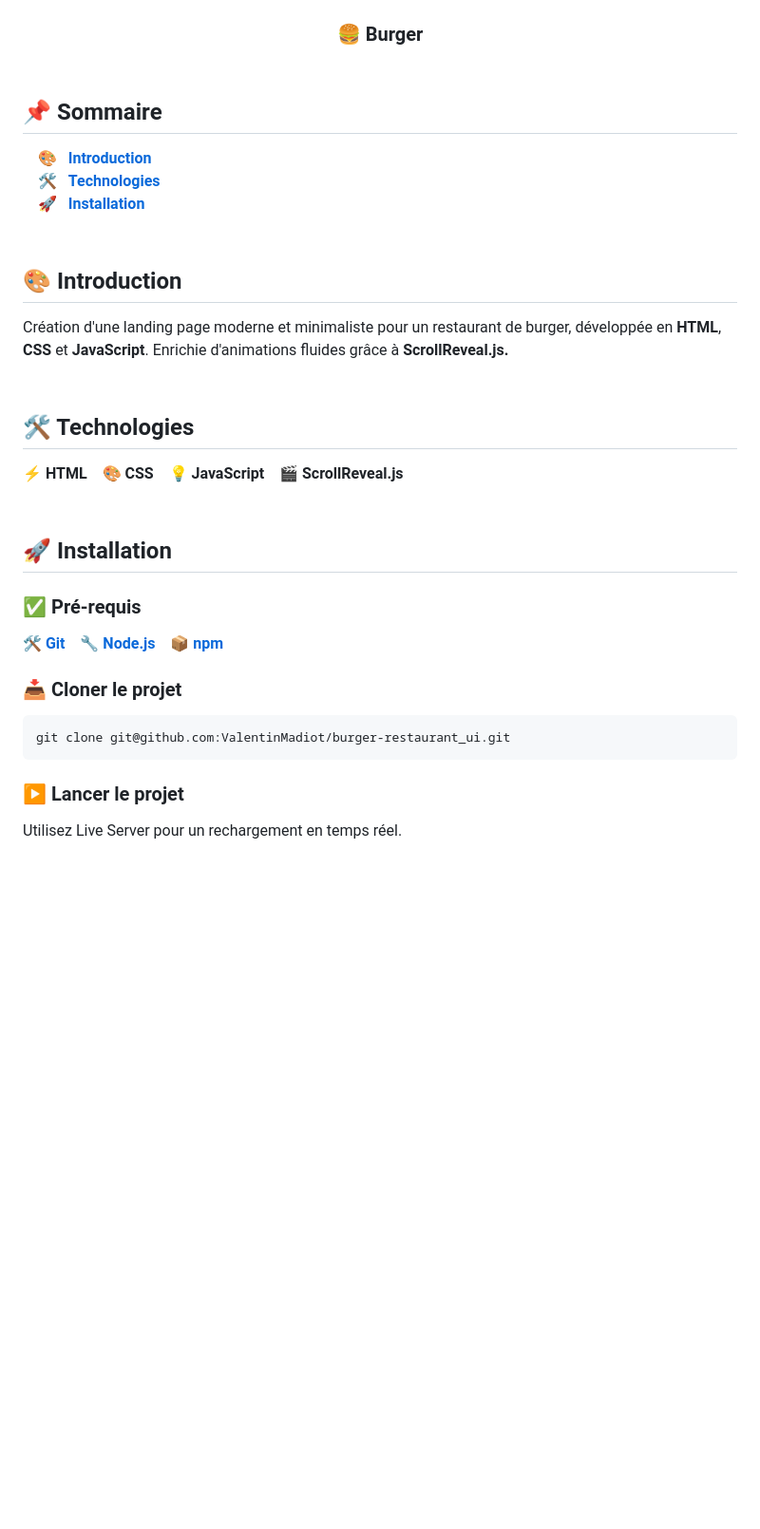
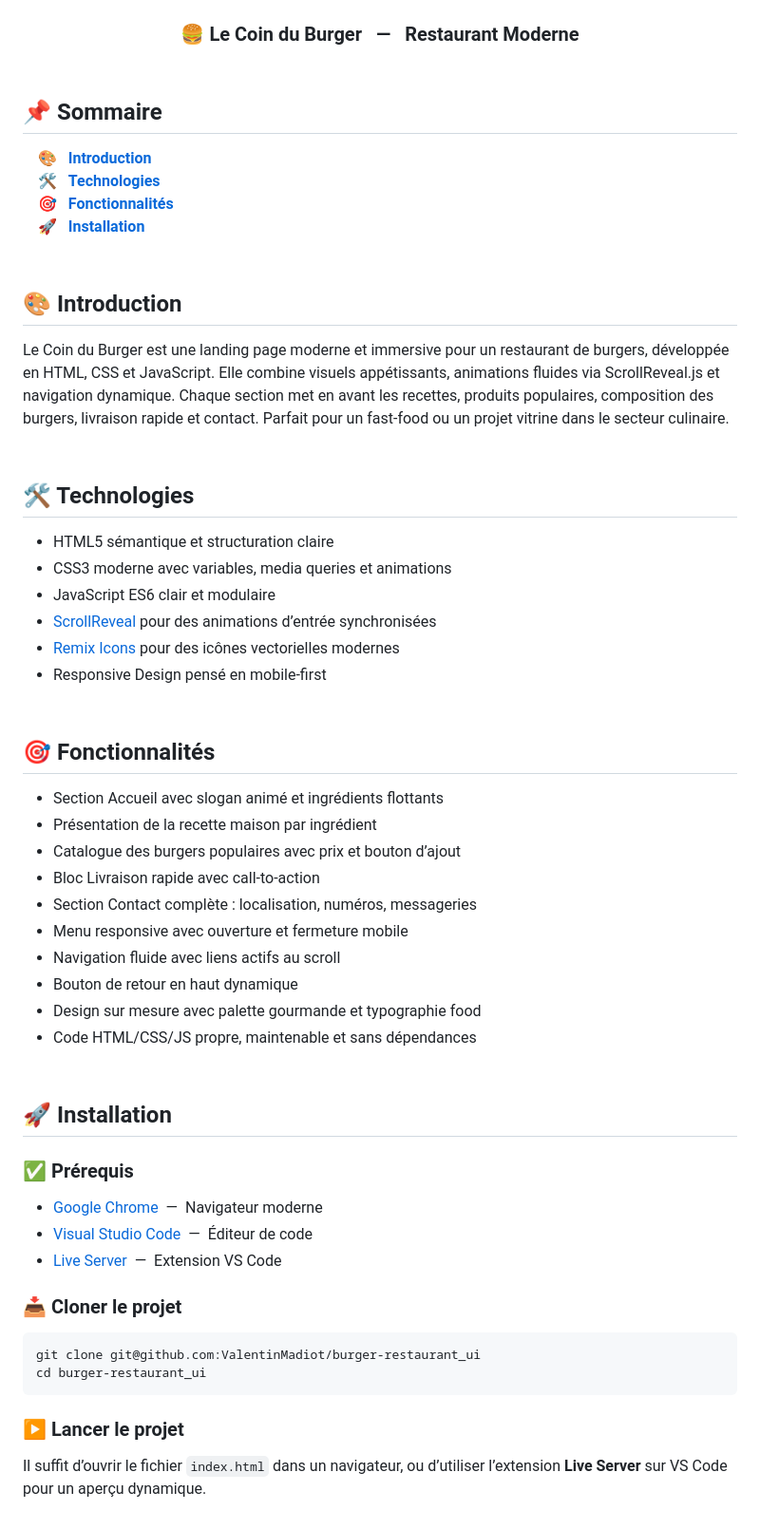
Before and after one commit to ValentinMadiot/burger-restaurant_ui, a Markdown page: README.md, the part around the change. Shown: that part at 95% size. Rendered like a GitHub page; blank space fills up the shorter version.

````diff
--- a/README.md
+++ b/README.md
@@ -4,40 +4,57 @@
     </a>
     </br>
     </br>
-  <h3 align="center">🍔 Burger</h3>
+  <h3 align="center">🍔 Le Coin du Burger  &nbsp; — &nbsp; Restaurant Moderne</h3>
 </div>
 
 ## <br /> 📌 Sommaire
 
 &nbsp;&nbsp;&nbsp; 🎨 &nbsp; [**Introduction**](#introduction)<br />
-&nbsp;&nbsp;&nbsp; 🛠️ &nbsp; [**Technologies**](#️technologies)<br />
+&nbsp;&nbsp;&nbsp; 🛠️ &nbsp; [**Technologies**](#technologies)<br />
+&nbsp;&nbsp;&nbsp; 🎯 &nbsp; [**Fonctionnalités**](#fonctionnalités)<br />
 &nbsp;&nbsp;&nbsp; 🚀 &nbsp; [**Installation**](#installation)<br />
 
 ## <br /> <a name="introduction">🎨 Introduction</a>
 
-Création d'une landing page moderne et minimaliste pour un restaurant de burger, développée en **HTML**, **CSS** et **JavaScript**. Enrichie d'animations fluides grâce à **ScrollReveal.js.**
+Le Coin du Burger est une landing page moderne et immersive pour un restaurant de burgers, développée en HTML, CSS et JavaScript. Elle combine visuels appétissants, animations fluides via ScrollReveal.js et navigation dynamique. Chaque section met en avant les recettes, produits populaires, composition des burgers, livraison rapide et contact. Parfait pour un fast-food ou un projet vitrine dans le secteur culinaire.
 
 ## <br /> <a name="technologies">🛠️ Technologies</a>
 
-⚡ **HTML** &nbsp;&nbsp;
-🎨 **CSS** &nbsp;&nbsp;
-💡 **JavaScript** &nbsp;&nbsp;
-🎬 **ScrollReveal.js**
+- HTML5 sémantique et structuration claire
+- CSS3 moderne avec variables, media queries et animations
+- JavaScript ES6 clair et modulaire
+- [ScrollReveal](https://scrollrevealjs.org/) pour des animations d’entrée synchronisées
+- [Remix Icons](https://remixicon.com/) pour des icônes vectorielles modernes
+- Responsive Design pensé en mobile-first
+
+## <br /> <a name="fonctionnalités">🎯 Fonctionnalités</a>
+
+- Section Accueil avec slogan animé et ingrédients flottants
+- Présentation de la recette maison par ingrédient
+- Catalogue des burgers populaires avec prix et bouton d’ajout
+- Bloc Livraison rapide avec call-to-action
+- Section Contact complète : localisation, numéros, messageries
+- Menu responsive avec ouverture et fermeture mobile
+- Navigation fluide avec liens actifs au scroll
+- Bouton de retour en haut dynamique
+- Design sur mesure avec palette gourmande et typographie food
+- Code HTML/CSS/JS propre, maintenable et sans dépendances
 
 ## <br /> <a name="installation">🚀 Installation</a>
 
-### ✅ Pré-requis
+### ✅ Prérequis
 
-🛠️ [**Git**](https://git-scm.com/) &nbsp;&nbsp;
-🔧 [**Node.js**](https://nodejs.org/fr) &nbsp;&nbsp;
-📦 [**npm**](https://www.npmjs.com/)
+- [Google Chrome](https://www.google.com/) &nbsp;—&nbsp; Navigateur moderne
+- [Visual Studio Code](https://code.visualstudio.com/) &nbsp;—&nbsp; Éditeur de code
+- [Live Server](https://marketplace.visualstudio.com/items?itemName=ritwickdey.LiveServer) &nbsp;—&nbsp; Extension VS Code
 
 ### 📥 Cloner le projet
 
 ```bash
-git clone git@github.com:ValentinMadiot/burger-restaurant_ui.git
+git clone git@github.com:ValentinMadiot/burger-restaurant_ui
+cd burger-restaurant_ui
 ```
 
 ### ▶️ Lancer le projet
 
-Utilisez Live Server pour un rechargement en temps réel.
+Il suffit d’ouvrir le fichier `index.html` dans un navigateur, ou d’utiliser l’extension **Live Server** sur VS Code pour un aperçu dynamique.
````
Also changed, not shown: .docs/preview.png.
